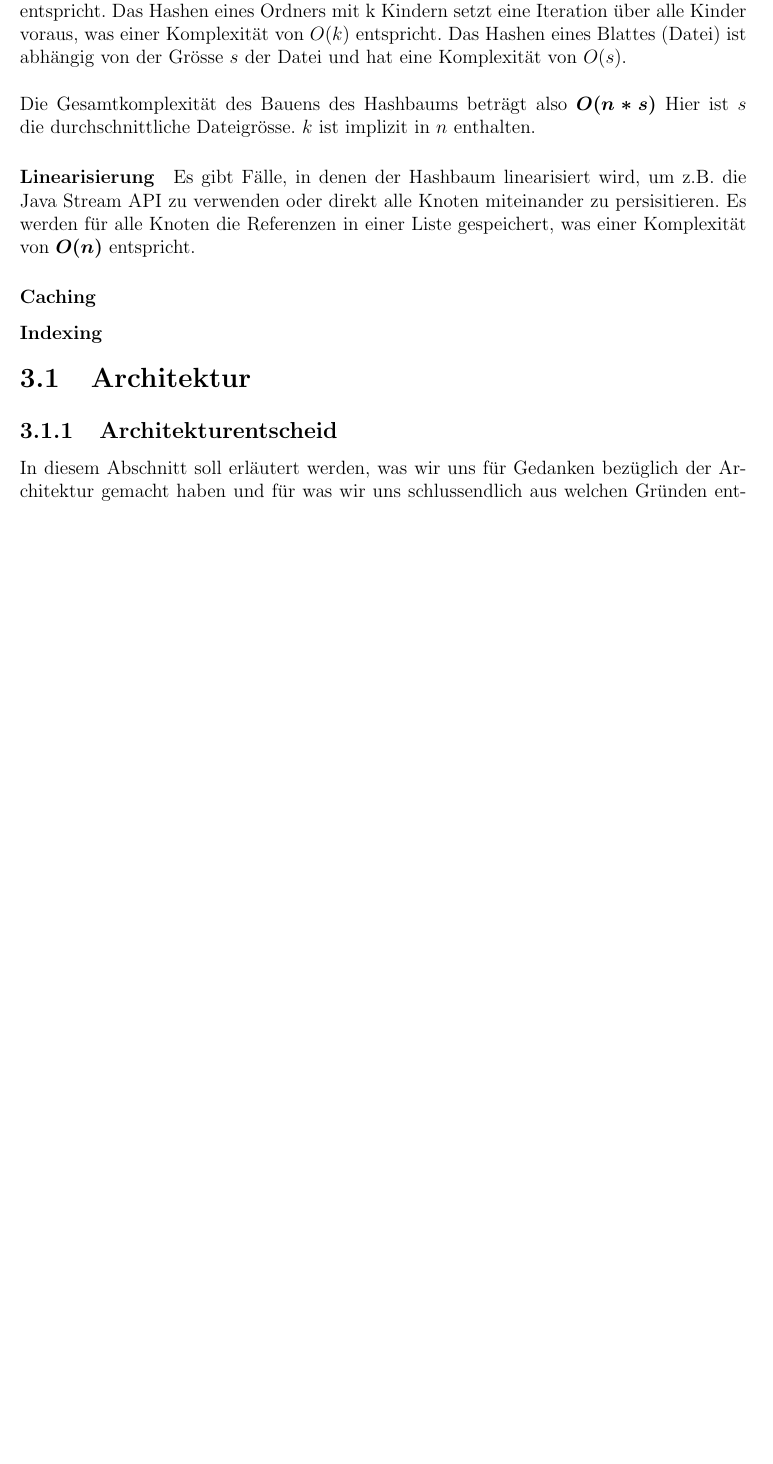
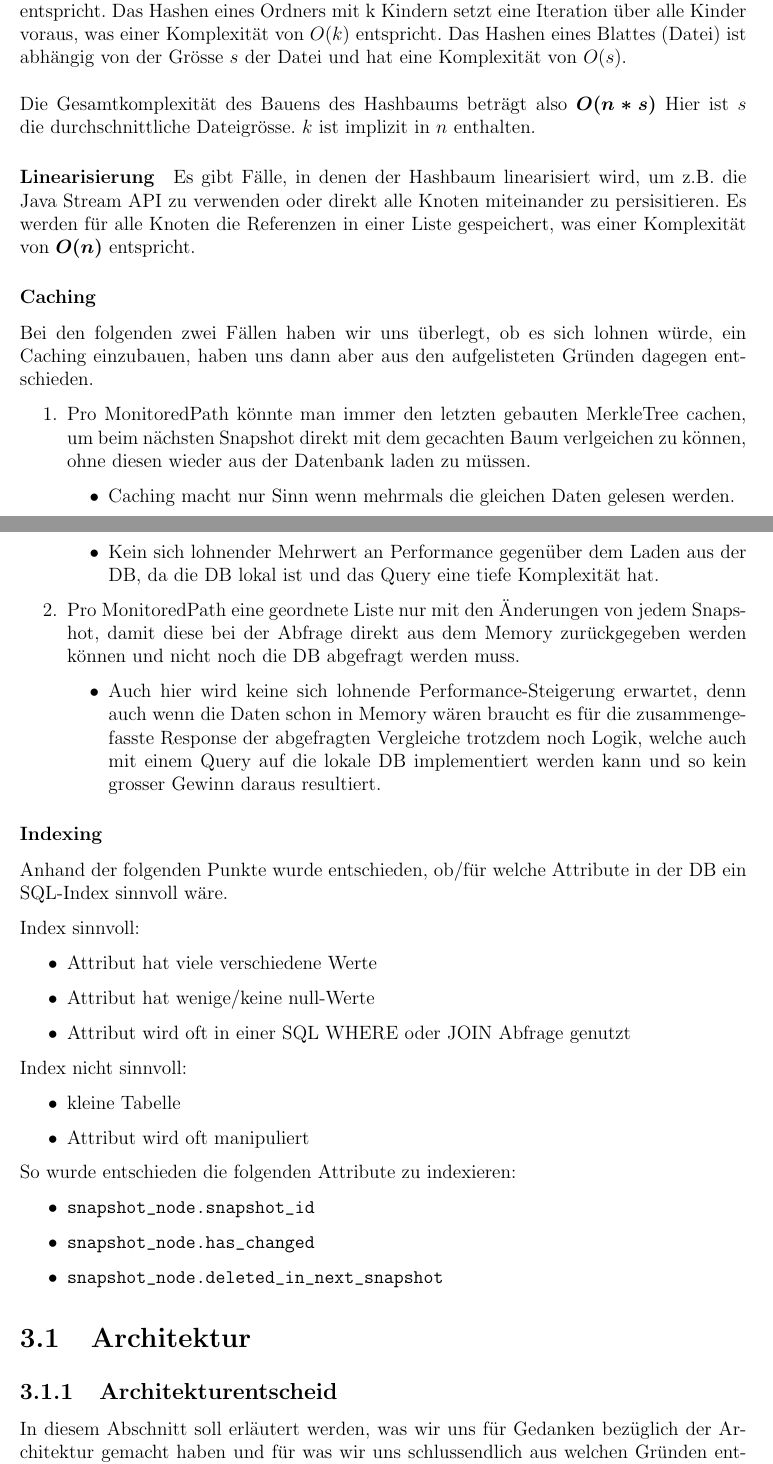
Before and after one commit to BFH-Project1-HS24-KMS4-2/ai-aided-caches-n-logs-monitoring-n-wiping-demon, a LaTeX document (report.tex): part of page 18 of 30 before the commit and two parts of pages 18 and 19 of 31 after it, the two joined at a grey line, cut so that both start at the same text, the shorter picture padded with empty space. Compiled offline with pdfLaTeX.

Commit message:
update report and small refactoring

```diff
--- a/report.tex
+++ b/report.tex
@@ -356,10 +356,49 @@
     Es werden für alle Knoten die Referenzen in einer Liste gespeichert, was einer Komplexität von  \boldsymbol{$O(n)$} entspricht.
 
 
+    \subsubsection{Caching}
+    Bei den folgenden zwei Fällen haben wir uns überlegt, ob es sich lohnen würde, ein Caching einzubauen,
+    haben uns dann aber aus den aufgelisteten Gründen dagegen entschieden.
 
-    \subsubsection{Caching}
+    \begin{enumerate}
+        \item Pro MonitoredPath könnte man immer den letzten gebauten MerkleTree cachen, um beim nächsten Snapshot
+        direkt mit dem gecachten Baum verlgeichen zu können, ohne diesen wieder aus der Datenbank laden zu müssen.
+        \begin{itemize}
+            \item Caching macht nur Sinn wenn mehrmals die gleichen Daten gelesen werden.
+            \item Kein sich lohnender Mehrwert an Performance gegenüber dem Laden aus der DB, da die DB lokal ist und das Query
+            eine tiefe Komplexität hat.
+        \end{itemize}
+        \item Pro MonitoredPath eine geordnete Liste nur mit den Änderungen von jedem Snapshot, damit diese bei der Abfrage
+        direkt aus dem Memory zurückgegeben werden können und nicht noch die DB abgefragt werden muss.
+        \begin{itemize}
+            \item Auch hier wird keine sich lohnende Performance-Steigerung erwartet, denn auch wenn die Daten schon in Memory wären
+            braucht es für die zusammengefasste Response der abgefragten Vergleiche trotzdem noch Logik,
+            welche auch mit einem Query auf die lokale DB implementiert werden kann und so kein grosser Gewinn daraus resultiert.
+        \end{itemize}
+    \end{enumerate}
 
     \subsubsection{Indexing}
+    Anhand der folgenden Punkte wurde entschieden, ob/für welche Attribute in der DB ein SQL-Index sinnvoll wäre.
+
+    Index sinnvoll:
+    \begin{itemize}
+        \item Attribut hat viele verschiedene Werte
+        \item Attribut hat wenige/keine null-Werte
+        \item Attribut wird oft in einer SQL WHERE oder JOIN Abfrage genutzt
+    \end{itemize}
+
+    Index nicht sinnvoll:
+    \begin{itemize}
+        \item kleine Tabelle
+        \item Attribut wird oft manipuliert
+    \end{itemize}
+
+    So wurde entschieden die folgenden Attribute zu indexieren:
+    \begin{itemize}
+        \item \verb|snapshot_node.snapshot_id|
+        \item \verb|snapshot_node.has_changed|
+        \item \verb|snapshot_node.deleted_in_next_snapshot|
+    \end{itemize}
 
     \section{Architektur}
 
```
Also changed, not shown: report.tex (3 more changed lines), 1 other file.
